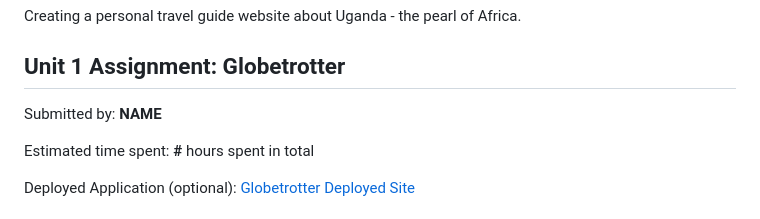
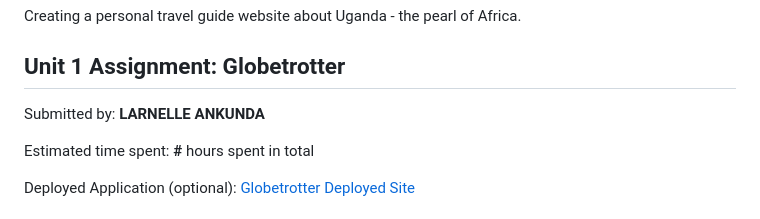
Before and after one commit to larnelle15/Globetrotter, a Markdown page: README.md, the part around the change. Rendered like a GitHub page.

```diff
--- a/README.md
+++ b/README.md
@@ -3,7 +3,7 @@ Creating a personal travel guide website about Uganda - the pearl of Africa.
 
 ## Unit 1 Assignment: Globetrotter
 
-Submitted by: **NAME**
+Submitted by: **LARNELLE ANKUNDA**
 
 Estimated time spent: **#** hours spent in total
 
```
